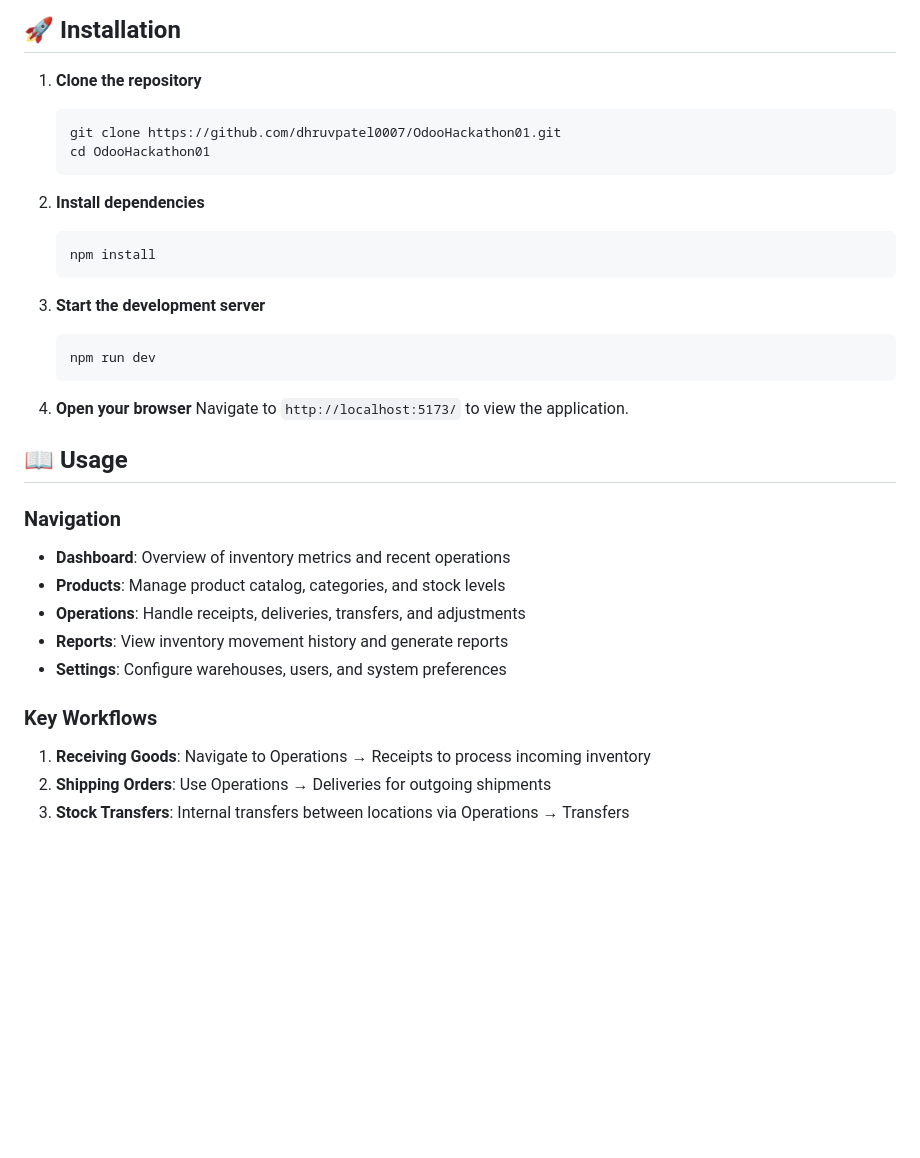
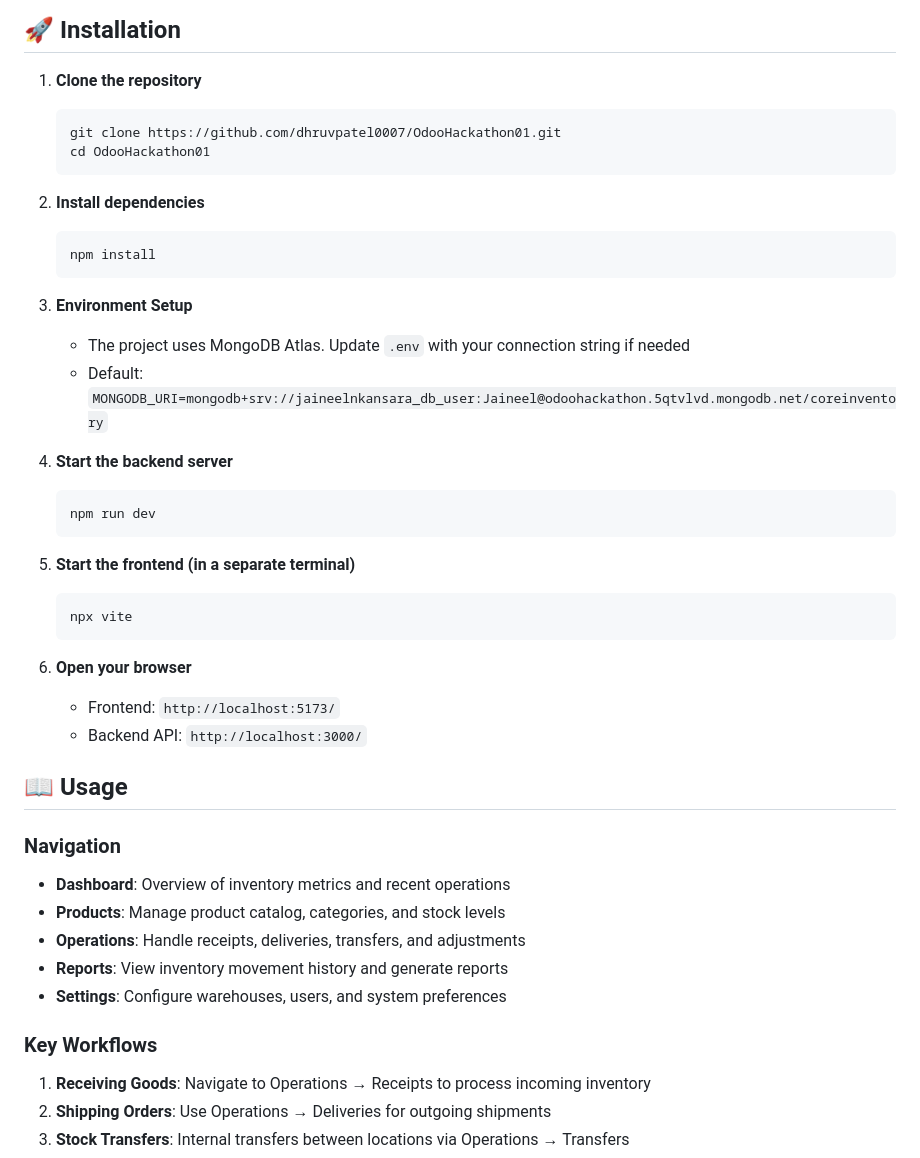
Before and after one commit to dhruvpatel0007/OdooHackathon01, a Markdown page: README.md, the part around one of its changes. Drawn GitHub-style; blank space fills up the shorter version.

````diff
--- a/README.md
+++ b/README.md
@@ -44,27 +47,40 @@ A modern, modular, and enterprise-grade Inventory Management System (IMS) design
 ## 🚀 Installation
 
 1. **Clone the repository**
+
    ```bash
    git clone https://github.com/dhruvpatel0007/OdooHackathon01.git
    cd OdooHackathon01
    ```
 
 2. **Install dependencies**
+
    ```bash
    npm install
    ```
 
-3. **Start the development server**
+3. **Environment Setup**
+   - The project uses MongoDB Atlas. Update `.env` with your connection string if needed
+   - Default: `MONGODB_URI=mongodb+srv://jaineelnkansara_db_user:Jaineel@odoohackathon.5qtvlvd.mongodb.net/coreinventory`
+
+4. **Start the backend server**
    ```bash
    npm run dev
    ```
 
-4. **Open your browser**
-   Navigate to `http://localhost:5173/` to view the application.
+5. **Start the frontend (in a separate terminal)**
+   ```bash
+   npx vite
+   ```
+
+6. **Open your browser**
+   - Frontend: `http://localhost:5173/`
+   - Backend API: `http://localhost:3000/`
 
 ## 📖 Usage
 
 ### Navigation
+
 - **Dashboard**: Overview of inventory metrics and recent operations
 - **Products**: Manage product catalog, categories, and stock levels
 - **Operations**: Handle receipts, deliveries, transfers, and adjustments
@@ -72,6 +88,7 @@ A modern, modular, and enterprise-grade Inventory Management System (IMS) design
 - **Settings**: Configure warehouses, users, and system preferences
 
 ### Key Workflows
+
 1. **Receiving Goods**: Navigate to Operations → Receipts to process incoming inventory
 2. **Shipping Orders**: Use Operations → Deliveries for outgoing shipments
 3. **Stock Transfers**: Internal transfers between locations via Operations → Transfers
````
Also changed, not shown: other parts of README.md (+22 -6 lines).
